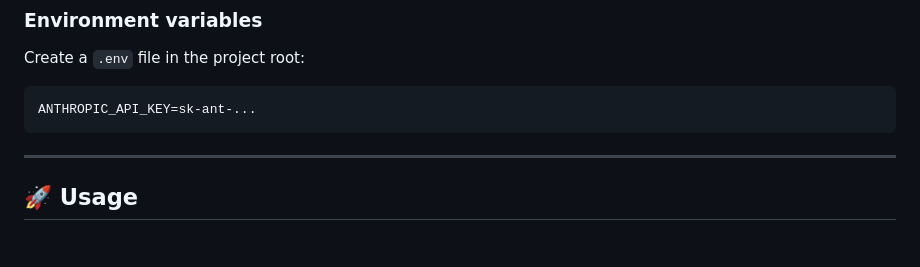
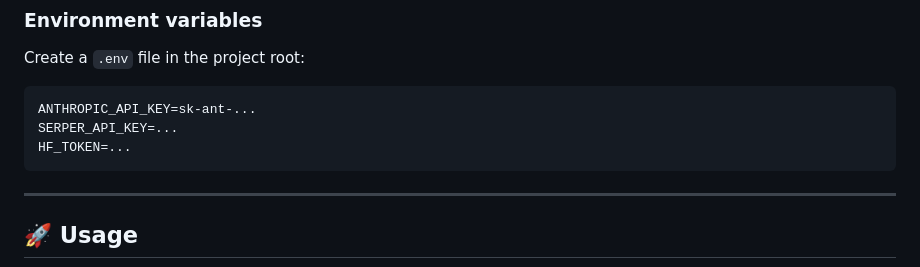
Before and after one commit to jsantonjag/Automated-competitive-analysis-with-AI-agents, a Markdown page: README.md, the part around the change. GitHub-like rendering; blank space fills up the shorter version.

````diff
--- a/README.md
+++ b/README.md
@@ -100,6 +100,8 @@ Create a `.env` file in the project root:
 
 ```env
 ANTHROPIC_API_KEY=sk-ant-...
+SERPER_API_KEY=...
+HF_TOKEN=...
 ```
 
 ---
````
